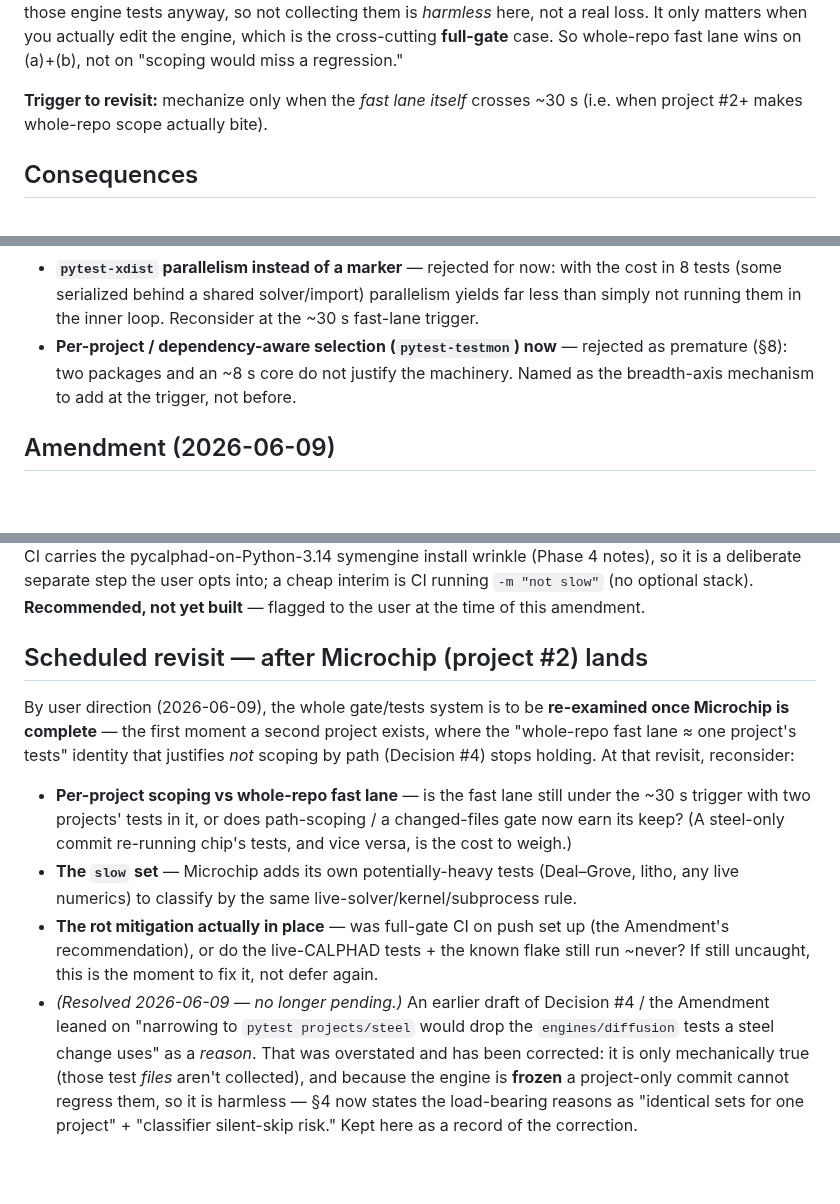
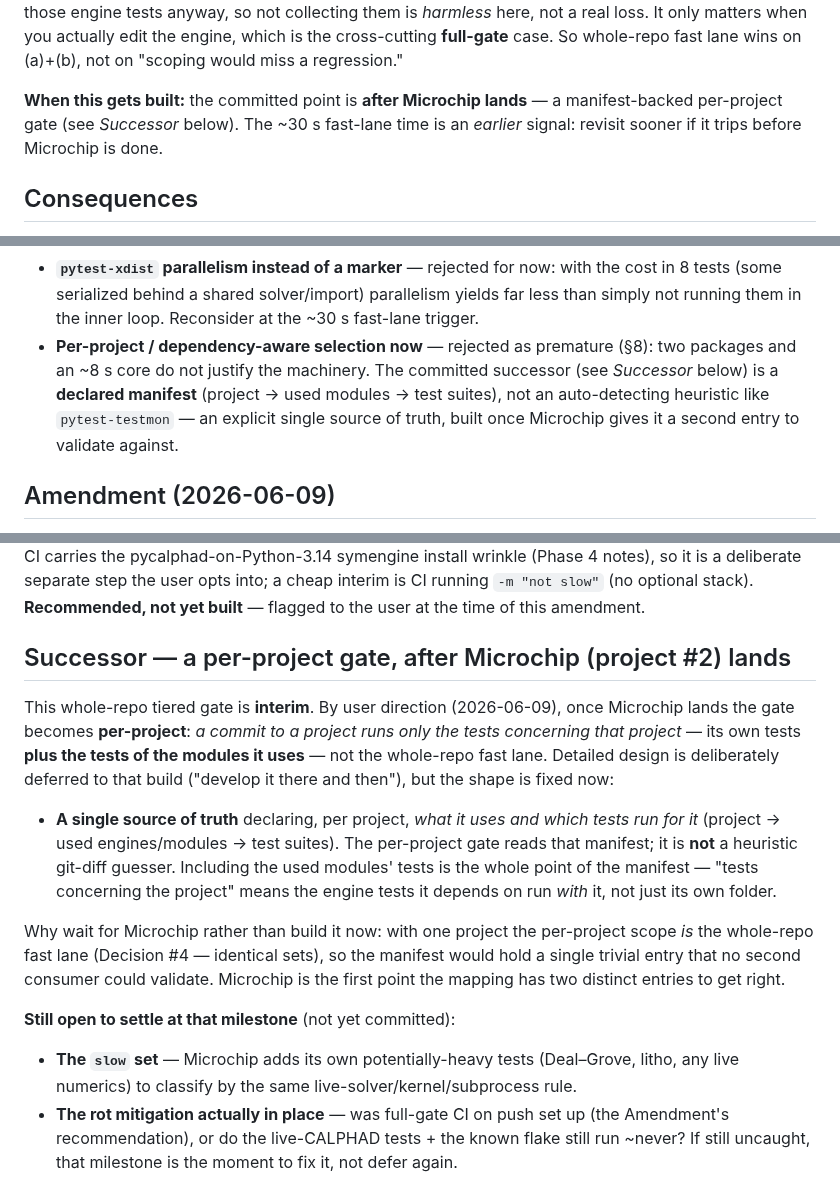
Before and after one commit to BoykoNeov/steel-sim, a Markdown page: docs/decisions/0003-test-execution-policy.md, 3 parts joined by grey strips. Rendered like a GitHub page; blank space fills up the shorter version.

Commit message:
Promote the deferred per-project gate to a committed post-Microchip successor
User direction (2026-06-09): after Microchip lands, build a per-project gate — a
commit to a project runs only the tests concerning that project (its own + the
tests of the modules it uses), driven by a single source of truth (project ->
used engines/modules -> test suites). Design deferred to that build.

- ADR 0003: the "Scheduled revisit" section becomes "Successor" — reframed from
  "reconsider whether to scope" into the committed manifest-backed per-project
  gate, with the why-wait reasoning (one project = identical sets, no second
  entry to validate). Dropped the resolved item (d) (the framing correction;
  provenance now lives in §4 + git, as agreed). §4's trigger and the testmon
  alternative point at the Successor; the manifest is the explicit answer to §4's
  silent-skip critique of a heuristic.
- Microchip plan §7 + ARCHITECTURE §6: realigned to "interim whole-repo gate ->
  committed per-project successor"; the plan note sits where a session finishing
  Microchip will see it.

Docs-only change — no test gate, per ADR 0003.

Co-Authored-By: Claude Opus 4.8 <noreply@anthropic.com>

```diff
--- a/docs/decisions/0003-test-execution-policy.md
+++ b/docs/decisions/0003-test-execution-policy.md
@@ -95,8 +95,9 @@ tests anyway, so not collecting them is *harmless* here, not a real loss. It onl
 matters when you actually edit the engine, which is the cross-cutting **full-gate**
 case. So whole-repo fast lane wins on (a)+(b), not on "scoping would miss a regression."
 
-**Trigger to revisit:** mechanize only when the *fast lane itself* crosses ~30 s (i.e.
-when project #2+ makes whole-repo scope actually bite).
+**When this gets built:** the committed point is **after Microchip lands** — a
+manifest-backed per-project gate (see *Successor* below). The ~30 s fast-lane time is an
+*earlier* signal: revisit sooner if it trips before Microchip is done.
 
 ## Consequences
 
@@ -150,9 +151,11 @@ reason or pin the solve. Until then it is a known, full-gate-visible flake.
   cost in 8 tests (some serialized behind a shared solver/import) parallelism
   yields far less than simply not running them in the inner loop. Reconsider at
   the ~30 s fast-lane trigger.
-- **Per-project / dependency-aware selection (`pytest-testmon`) now** — rejected
-  as premature (§8): two packages and an ~8 s core do not justify the machinery.
-  Named as the breadth-axis mechanism to add at the trigger, not before.
+- **Per-project / dependency-aware selection now** — rejected as premature (§8): two
+  packages and an ~8 s core do not justify the machinery. The committed successor (see
+  *Successor* below) is a **declared manifest** (project → used modules → test suites),
+  not an auto-detecting heuristic like `pytest-testmon` — an explicit single source of
+  truth, built once Microchip gives it a second entry to validate against.
 
 ## Amendment (2026-06-09)
 
@@ -178,26 +181,29 @@ is a deliberate separate step the user opts into; a cheap interim is CI running
 `-m "not slow"` (no optional stack). **Recommended, not yet built** — flagged to the
 user at the time of this amendment.
 
-## Scheduled revisit — after Microchip (project #2) lands
+## Successor — a per-project gate, after Microchip (project #2) lands
 
-By user direction (2026-06-09), the whole gate/tests system is to be **re-examined
-once Microchip is complete** — the first moment a second project exists, where the
-"whole-repo fast lane ≈ one project's tests" identity that justifies *not* scoping by
-path (Decision #4) stops holding. At that revisit, reconsider:
+This whole-repo tiered gate is **interim**. By user direction (2026-06-09), once
+Microchip lands the gate becomes **per-project**: *a commit to a project runs only the
+tests concerning that project* — its own tests **plus the tests of the modules it
+uses** — not the whole-repo fast lane. Detailed design is deliberately deferred to that
+build ("develop it there and then"), but the shape is fixed now:
 
-- **Per-project scoping vs whole-repo fast lane** — is the fast lane still under the
-  ~30 s trigger with two projects' tests in it, or does path-scoping / a changed-files
-  gate now earn its keep? (A steel-only commit re-running chip's tests, and vice versa,
-  is the cost to weigh.)
+- **A single source of truth** declaring, per project, *what it uses and which tests
+  run for it* (project → used engines/modules → test suites). The per-project gate reads
+  that manifest; it is **not** a heuristic git-diff guesser. Including the used modules'
+  tests is the whole point of the manifest — "tests concerning the project" means the
+  engine tests it depends on run *with* it, not just its own folder.
+
+Why wait for Microchip rather than build it now: with one project the per-project scope
+*is* the whole-repo fast lane (Decision #4 — identical sets), so the manifest would hold
+a single trivial entry that no second consumer could validate. Microchip is the first
+point the mapping has two distinct entries to get right.
+
+**Still open to settle at that milestone** (not yet committed):
+
 - **The `slow` set** — Microchip adds its own potentially-heavy tests (Deal–Grove,
   litho, any live numerics) to classify by the same live-solver/kernel/subprocess rule.
 - **The rot mitigation actually in place** — was full-gate CI on push set up (the
   Amendment's recommendation), or do the live-CALPHAD tests + the known flake still run
-  ~never? If still uncaught, this is the moment to fix it, not defer again.
-- *(Resolved 2026-06-09 — no longer pending.)* An earlier draft of Decision #4 / the
-  Amendment leaned on "narrowing to `pytest projects/steel` would drop the
-  `engines/diffusion` tests a steel change uses" as a *reason*. That was overstated and
-  has been corrected: it is only mechanically true (those test *files* aren't collected),
-  and because the engine is **frozen** a project-only commit cannot regress them, so it is
-  harmless — §4 now states the load-bearing reasons as "identical sets for one project" +
-  "classifier silent-skip risk." Kept here as a record of the correction.
+  ~never? If still uncaught, that milestone is the moment to fix it, not defer again.
```
